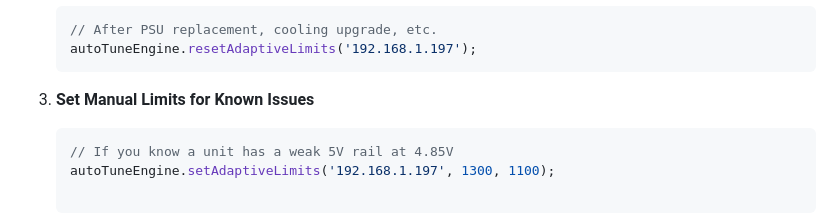
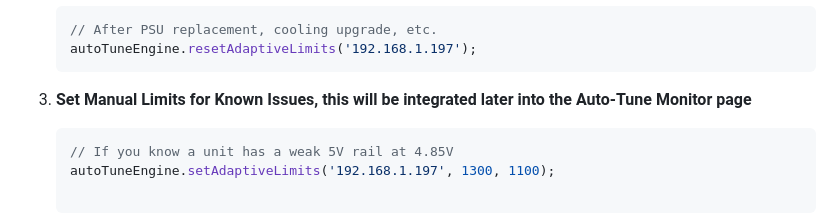
Before and after one commit to WeisTekEng/LotteryDashboard, a Markdown page: README.md, the part around the change. Rendered like a GitHub page.

Commit message:
added clarification to Maintenance section.

````diff
--- a/README.md
+++ b/README.md
@@ -194,7 +194,7 @@ You can override any setting in the dashboard (ports, scan intervals, auto-tune
    autoTuneEngine.resetAdaptiveLimits('192.168.1.197');
    ```
 
-3. **Set Manual Limits for Known Issues**
+3. **Set Manual Limits for Known Issues, this will be integrated later into the Auto-Tune Monitor page**
    ```javascript
    // If you know a unit has a weak 5V rail at 4.85V
    autoTuneEngine.setAdaptiveLimits('192.168.1.197', 1300, 1100);
````
